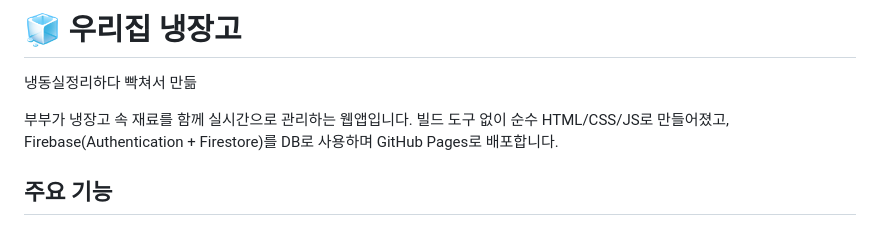
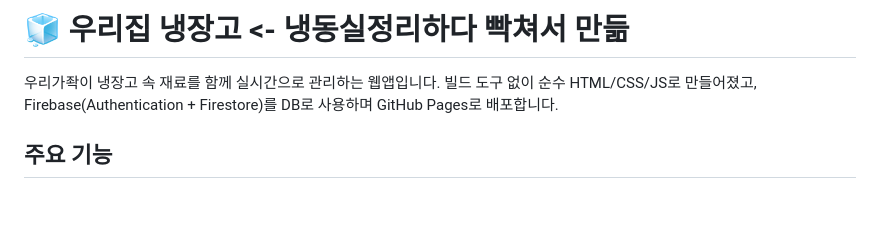
Before and after one commit to yeonun/WhatsInMyRefrigerator, a Markdown page: README.md, the part around the change. GitHub-like rendering; blank space fills up the shorter version.

```diff
--- a/README.md
+++ b/README.md
@@ -1,8 +1,6 @@
-# 🧊 우리집 냉장고
+# 🧊 우리집 냉장고 <- 냉동실정리하다 빡쳐서 만듦
 
-냉동실정리하다 빡쳐서 만듦
-
-부부가 냉장고 속 재료를 함께 실시간으로 관리하는 웹앱입니다.
+우리가좍이 냉장고 속 재료를 함께 실시간으로 관리하는 웹앱입니다.
 빌드 도구 없이 순수 HTML/CSS/JS로 만들어졌고, Firebase(Authentication + Firestore)를 DB로 사용하며 GitHub Pages로 배포합니다.
 
 ## 주요 기능
```
